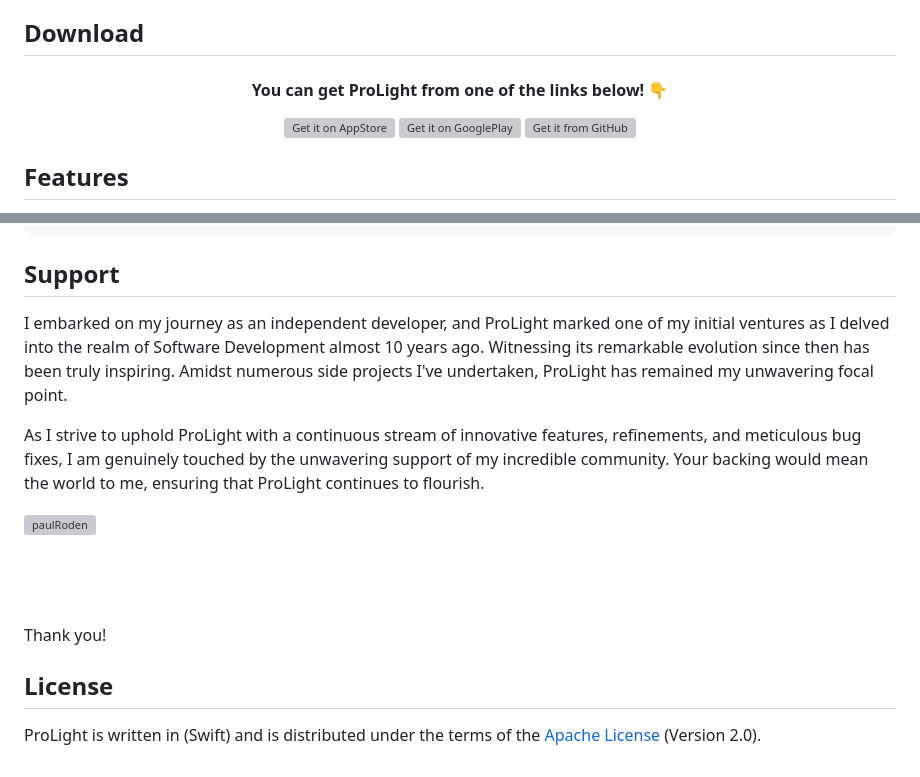
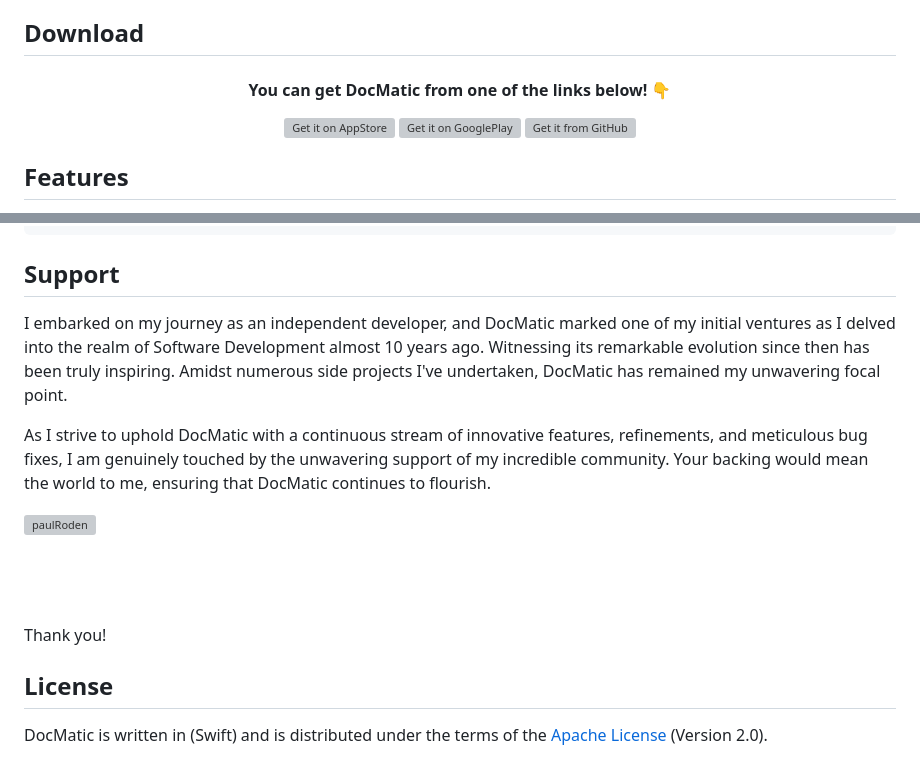
Before and after one commit to RodenPaul86/DocMatic, a Markdown page: README.md, 2 parts joined by grey strips. GitHub-like rendering; grey boxes are pictures that could not be loaded.

```diff
--- a/README.md
+++ b/README.md
@@ -33,7 +33,7 @@
 ## Download
 
 <div align="center">
-    <h4><b>You can get ProLight from one of the links below! 👇</b></h4>
+    <h4><b>You can get DocMatic from one of the links below! 👇</b></h4>
     <a href="https://apps.apple.com/us/app/prolight/id1173567157">
         <img src="Images/Badges/Download-on-the-AppStore.svg" alt="Get it on AppStore" height="80" width= "170" />
     </a>
@@ -92,9 +92,9 @@ end
 
 ## Support
 
-I embarked on my journey as an independent developer, and ProLight marked one of my initial ventures as I delved into the realm of Software Development almost 10 years ago. Witnessing its remarkable evolution since then has been truly inspiring. Amidst numerous side projects I've undertaken, ProLight has remained my unwavering focal point.
+I embarked on my journey as an independent developer, and DocMatic marked one of my initial ventures as I delved into the realm of Software Development almost 10 years ago. Witnessing its remarkable evolution since then has been truly inspiring. Amidst numerous side projects I've undertaken, DocMatic has remained my unwavering focal point.
 
-As I strive to uphold ProLight with a continuous stream of innovative features, refinements, and meticulous bug fixes, I am genuinely touched by the unwavering support of my incredible community. Your backing would mean the world to me, ensuring that ProLight continues to flourish.
+As I strive to uphold DocMatic with a continuous stream of innovative features, refinements, and meticulous bug fixes, I am genuinely touched by the unwavering support of my incredible community. Your backing would mean the world to me, ensuring that DocMatic continues to flourish.
 
 <p><a href="https://www.buymeacoffee.com/paulRoden"> <img align="left" src="https://cdn.buymeacoffee.com/buttons/v2/default-yellow.png" height="50" width="210" alt="paulRoden" /></a></p><br><br>
 <br/>
@@ -102,4 +102,4 @@ As I strive to uphold ProLight with a continuous stream of innovative features,
 Thank you!
 
 ## License
-ProLight is written in (Swift) and is distributed under the terms of the [Apache License](https://github.com/RodenPaul86/ProLight/blob/main/LICENSE) (Version 2.0).
+DocMatic is written in (Swift) and is distributed under the terms of the [Apache License](https://github.com/RodenPaul86/ProLight/blob/main/LICENSE) (Version 2.0).
```
